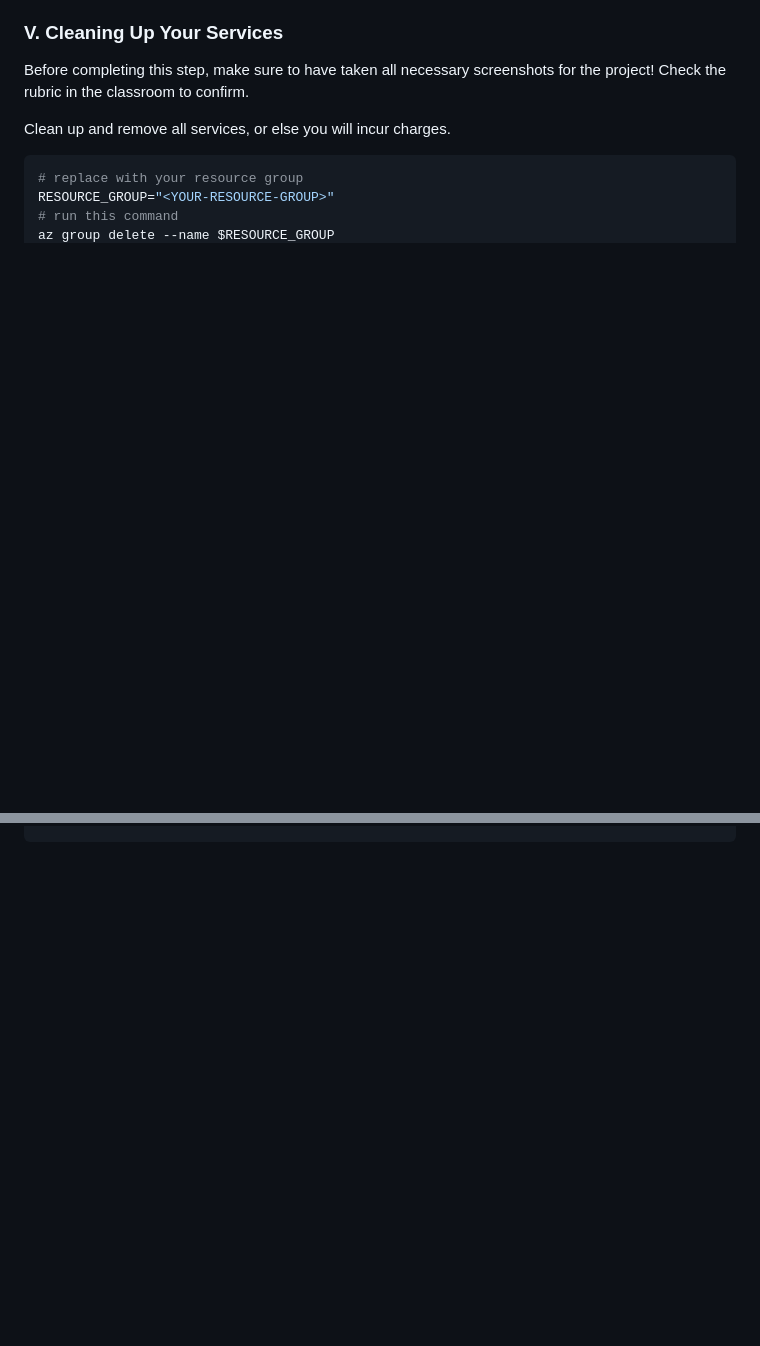
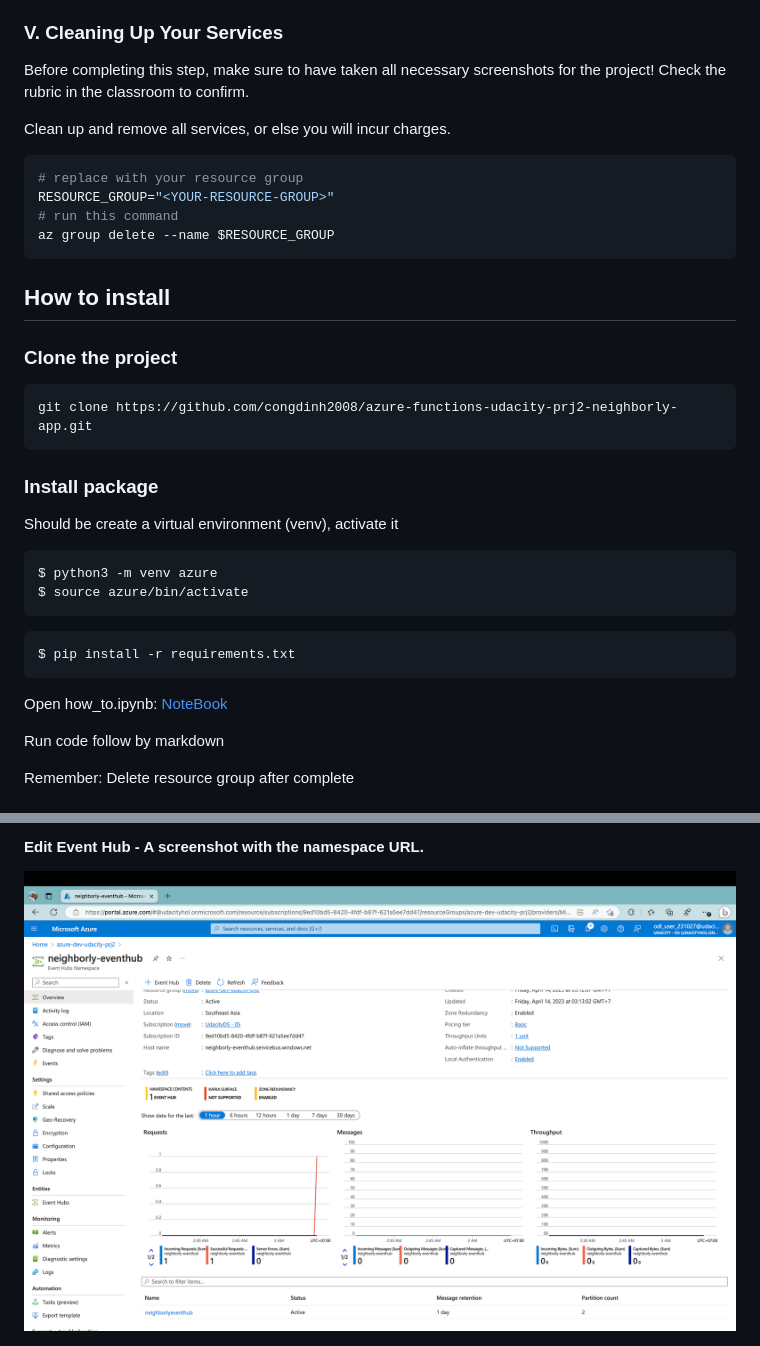
Before and after one commit to congdinh2008/azure-functions-udacity-prj2-neighborly-app, a Markdown page: README.md, 2 parts joined by grey strips. Rendered like a GitHub page; blank space fills up the shorter version.

Commit message:
Update Readme with how to and screenshot

````diff
--- a/README.md
+++ b/README.md
@@ -242,3 +242,32 @@ RESOURCE_GROUP="<YOUR-RESOURCE-GROUP>"
 # run this command
 az group delete --name $RESOURCE_GROUP
 ```
+
+
+## How to install
+
+### Clone the project
+
+```
+git clone https://github.com/congdinh2008/azure-functions-udacity-prj2-neighborly-app.git
+```
+
+### Install package
+
+Should be create a virtual environment (venv), activate it
+
+```
+$ python3 -m venv azure
+$ source azure/bin/activate
+```
+
+```
+$ pip install -r requirements.txt
+```
+
+Open how_to.ipynb: <a href="https://github.com/congdinh2008/azure-functions-udacity-prj2-neighborly-app/blob/main/how_to.ipynb">NoteBook</a>
+
+Run code follow by markdown
+
+Remember: Delete resource group after complete
+
@@ -244,0 +304,2 @@ az group delete --name $RESOURCE_GROUP
+#### Edit Event Hub - A screenshot with the namespace URL.
+<img src="./screenshots/event_hubs_namespace_portal.png">
````
Also changed, not shown: other parts of README.md (+30 -0 lines).
